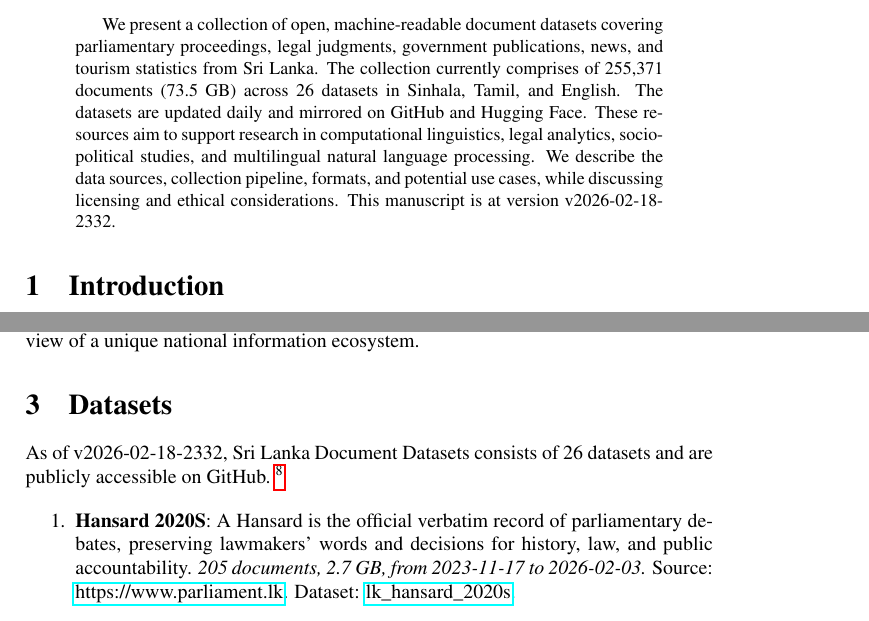
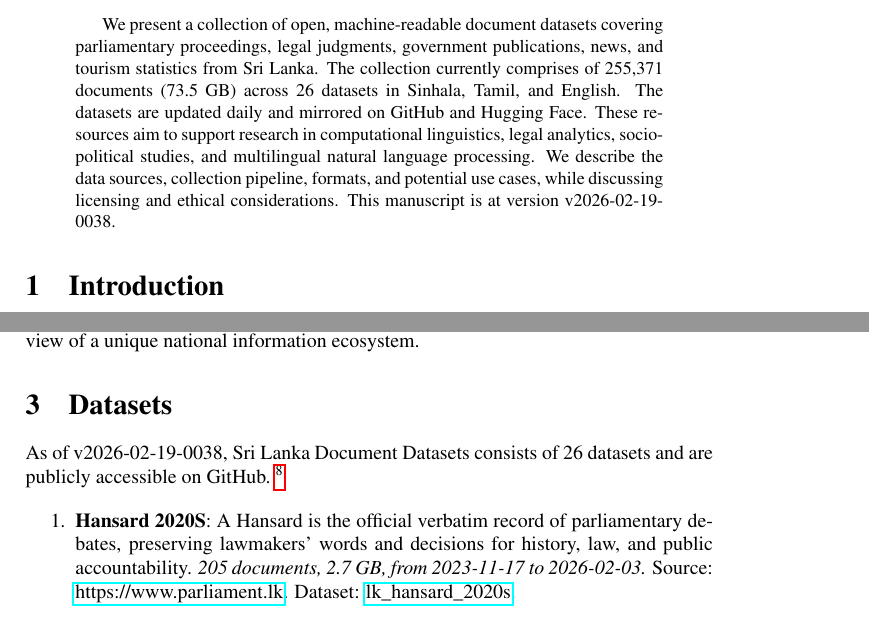
Before and after one commit to nuuuwan/lk_datasets, a LaTeX paper (latex/lk_datasets.tex): two parts of pages 1 and 2 of 7, joined at a grey line, cut so that both start at the same text. Compiled offline with pdfLaTeX; a LaTeX package or settings file that is missing is left out.

Commit message:
🤖 [build.yml] 2026-02-18-1908

```diff
--- a/latex/lk_datasets.tex
+++ b/latex/lk_datasets.tex
@@ -16,7 +16,7 @@
 \normalsize%
 \maketitle%
 \begin{abstract}%
-We present a collection of open, machine-readable document datasets covering parliamentary proceedings, legal judgments, government publications, news, and tourism statistics from Sri Lanka. The collection currently comprises of  255,371  documents (73.5 GB) across 26  datasets in Sinhala, Tamil, and English. The datasets are updated daily and mirrored on GitHub and Hugging Face. These resources aim to support research in computational linguistics, legal analytics, socio-political studies, and multilingual natural language processing. We describe the data sources, collection pipeline, formats, and potential use cases, while discussing licensing and ethical considerations. This manuscript is at version v2026-02-18-2332.%
+We present a collection of open, machine-readable document datasets covering parliamentary proceedings, legal judgments, government publications, news, and tourism statistics from Sri Lanka. The collection currently comprises of  255,371  documents (73.5 GB) across 26  datasets in Sinhala, Tamil, and English. The datasets are updated daily and mirrored on GitHub and Hugging Face. These resources aim to support research in computational linguistics, legal analytics, socio-political studies, and multilingual natural language processing. We describe the data sources, collection pipeline, formats, and potential use cases, while discussing licensing and ethical considerations. This manuscript is at version v2026-02-19-0038.%
 
 %
 \end{abstract}%
@@ -86,7 +86,7 @@ The Sri Lanka Document Datasets aim to fill this gap by aggregating diverse sour
 %
 \section{Datasets}%
 \label{sec:Datasets}%
-As of v2026-02-18-2332, Sri Lanka Document Datasets
+As of v2026-02-19-0038, Sri Lanka Document Datasets
   consists of 26 datasets
  and are publicly accessible on GitHub.%
 ~%
```
Also changed, not shown: README.md, latex/lk_datasets.pdf.
